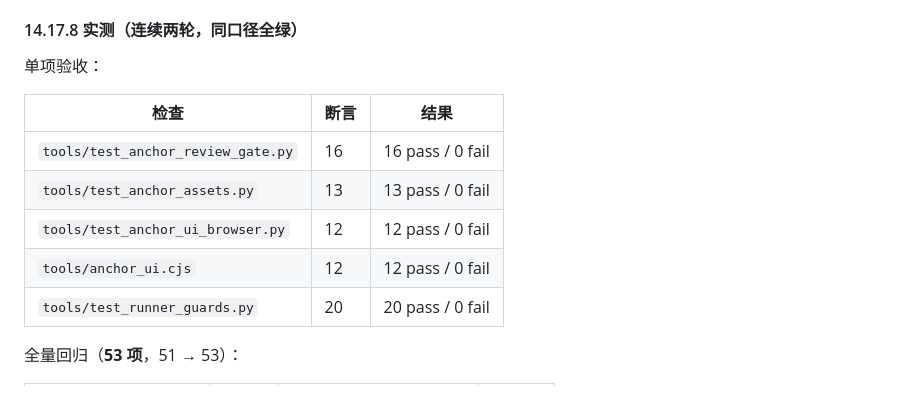
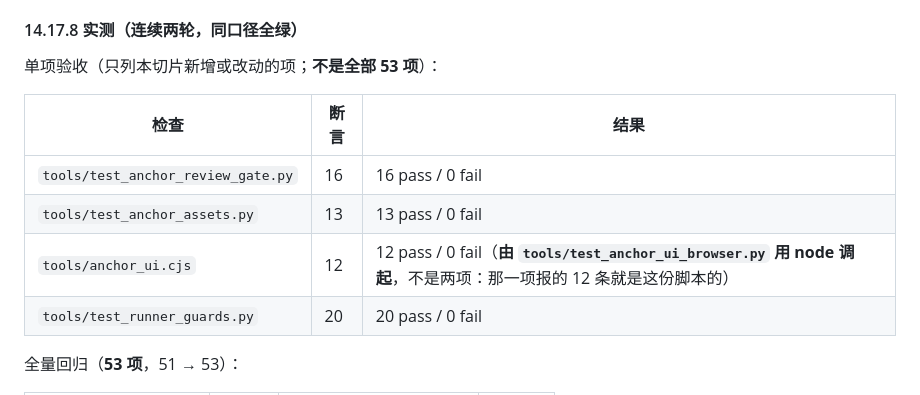
Before and after one commit to Bamzzo/VisionCraft, a Markdown page: docs/codex-handoff-delivery-2026-09.md, the part around the change. GitHub-like rendering.

Commit message:
docs: stop counting the same 12 assertions twice
tools/anchor_ui.cjs is what tools/test_anchor_ui_browser.py runs, so listing them as two acceptance items reads as 24 assertions when it is 12. Both places now say who calls what, and the per-item table states outright that it covers the changed items only, not all 53 checks.

```diff
--- a/docs/codex-handoff-delivery-2026-09.md
+++ b/docs/codex-handoff-delivery-2026-09.md
@@ -1251,14 +1251,13 @@ run-20260920-155904/ : 48/48   401 pass / 0 fail / 2 skip   567.2s
 
 #### 14.17.8 实测（连续两轮，同口径全绿）
 
-单项验收：
+单项验收（只列本切片新增或改动的项；**不是全部 53 项**）：
 
 | 检查 | 断言 | 结果 |
 |---|---|---|
 | `tools/test_anchor_review_gate.py` | 16 | 16 pass / 0 fail |
 | `tools/test_anchor_assets.py` | 13 | 13 pass / 0 fail |
-| `tools/test_anchor_ui_browser.py` | 12 | 12 pass / 0 fail |
-| `tools/anchor_ui.cjs` | 12 | 12 pass / 0 fail |
+| `tools/anchor_ui.cjs` | 12 | 12 pass / 0 fail（**由 `tools/test_anchor_ui_browser.py` 用 node 调起**，不是两项：那一项报的 12 条就是这份脚本的） |
 | `tools/test_runner_guards.py` | 20 | 20 pass / 0 fail |
 
 全量回归（**53 项**，51 → 53）：
```
Also changed, not shown: docs/v1-delivery-roadmap.md (+1 -1 lines).
